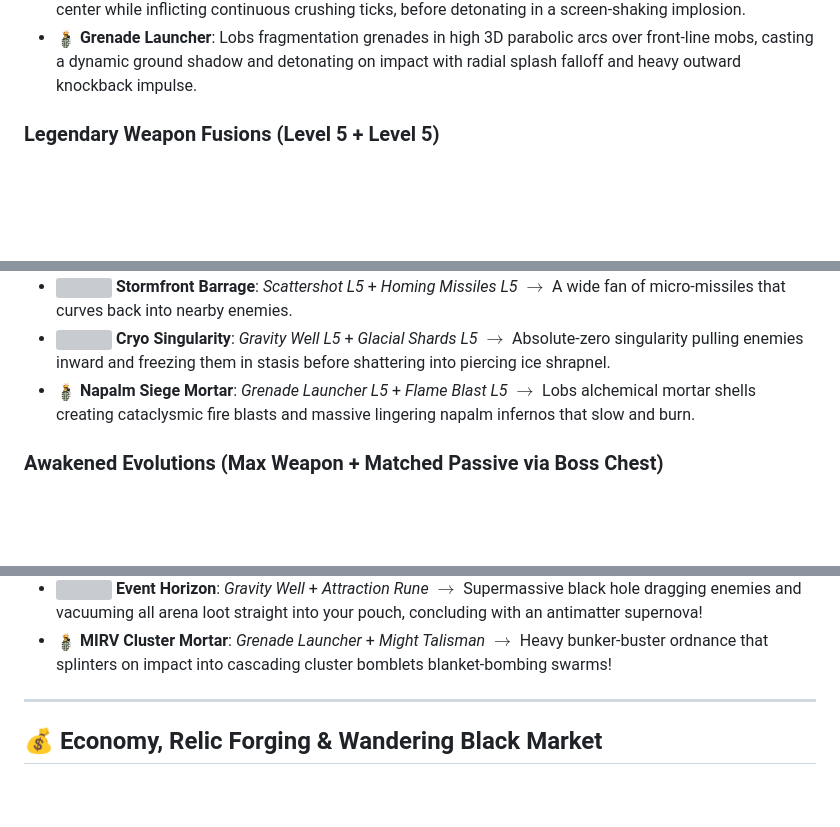
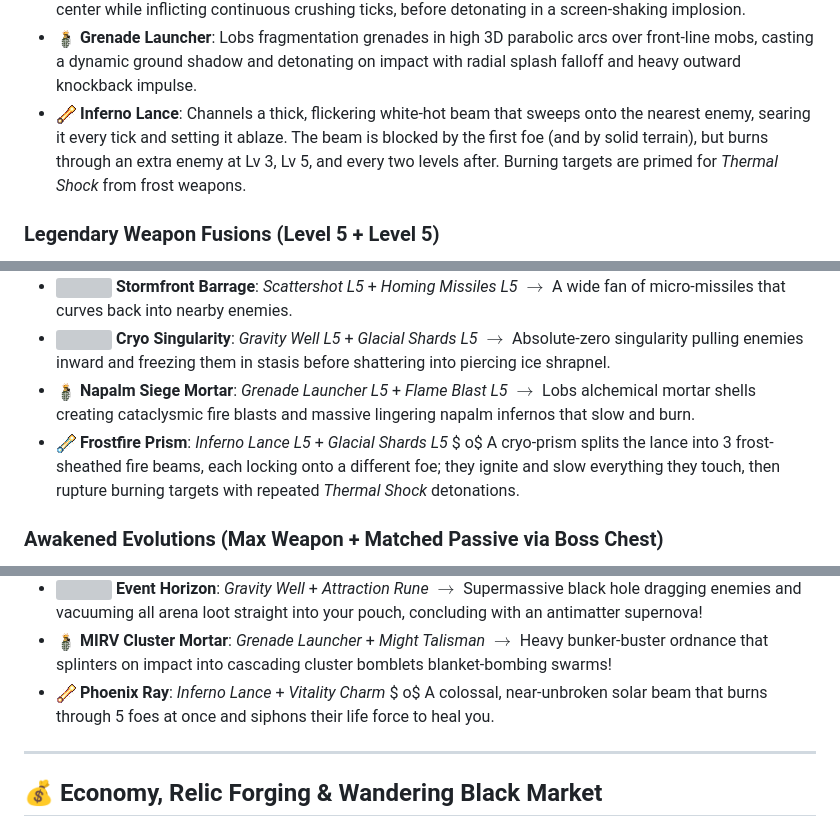
Before and after one commit to fancellu/relic_swarm, a Markdown page: README.md, 3 parts joined by grey strips. Rendered like a GitHub page; pictures changed too: assets/images/icon_frostfire_prism.png (added), assets/images/icon_inferno_lance.png (added), assets/images/icon_phoenix_ray.png (added); blank space fills up the shorter version; grey boxes are pictures that could not be loaded.

```diff
--- a/README.md
+++ b/README.md
@@ -79,6 +79,7 @@ Base weapons have no level cap and scale endlessly through draft picks and Black
 - <img src="assets/images/proj_thunder_strike.png" width="20" height="20" valign="middle" /> **Chain Lightning Gun**: Zaps the nearest enemy, with a level-scaling chance to chain through nearby foes; higher levels add bounces and a split bolt.
 - <img src="assets/images/item_magnet_rune.png" width="20" height="20" valign="middle" /> **Gravity Well**: High-mass gravitational singularities that drag enemies and ground drops to their center while inflicting continuous crushing ticks, before detonating in a screen-shaking implosion.
 - <img src="assets/images/proj_grenade.png" width="20" height="20" valign="middle" /> **Grenade Launcher**: Lobs fragmentation grenades in high 3D parabolic arcs over front-line mobs, casting a dynamic ground shadow and detonating on impact with radial splash falloff and heavy outward knockback impulse.
+- <img src="assets/images/icon_inferno_lance.png" width="20" height="20" valign="middle" /> **Inferno Lance**: Channels a thick, flickering white-hot beam that sweeps onto the nearest enemy, searing it every tick and setting it ablaze. The beam is blocked by the first foe (and by solid terrain), but burns through an extra enemy at Lv 3, Lv 5, and every two levels after. Burning targets are primed for *Thermal Shock* from frost weapons.
 
 ### Legendary Weapon Fusions (Level 5 + Level 5)
 - <img src="assets/images/icon_daggers_weapon.png" width="20" height="20" valign="middle" /> **Arcane Phantom Vortex**: *Magic Missile L5* + *Orbiting Daggers L5* $\to$ 8 astral blades firing rapid homing energy beams.
@@ -89,6 +90,7 @@ Base weapons have no level cap and scale endlessly through draft picks and Black
 - <img src="assets/images/proj_magic_missile.png" width="20" height="20" valign="middle" /> **Stormfront Barrage**: *Scattershot L5* + *Homing Missiles L5* $\to$ A wide fan of micro-missiles that curves back into nearby enemies.
 - <img src="assets/images/item_xp_gem_blue.png" width="20" height="20" valign="middle" /> **Cryo Singularity**: *Gravity Well L5* + *Glacial Shards L5* $\to$ Absolute-zero singularity pulling enemies inward and freezing them in stasis before shattering into piercing ice shrapnel.
 - <img src="assets/images/proj_grenade.png" width="20" height="20" valign="middle" /> **Napalm Siege Mortar**: *Grenade Launcher L5* + *Flame Blast L5* $\to$ Lobs alchemical mortar shells creating cataclysmic fire blasts and massive lingering napalm infernos that slow and burn.
+- <img src="assets/images/icon_frostfire_prism.png" width="20" height="20" valign="middle" /> **Frostfire Prism**: *Inferno Lance L5* + *Glacial Shards L5* $	o$ A cryo-prism splits the lance into 3 frost-sheathed fire beams, each locking onto a different foe; they ignite and slow everything they touch, then rupture burning targets with repeated *Thermal Shock* detonations.
 
 ### Awakened Evolutions (Max Weapon + Matched Passive via Boss Chest)
 - <img src="assets/images/icon_wand_weapon.png" width="20" height="20" valign="middle" /> **Chrono Missiles**: *Magic Missile* + *Swift Boots* $\to$ Continuous stream of hyper-velocity laser bolts.
@@ -104,6 +106,7 @@ Base weapons have no level cap and scale endlessly through draft picks and Black
 - <img src="assets/images/proj_thunder_strike.png" width="20" height="20" valign="middle" /> **Tesla Tempest**: *Chain Lightning Gun* + *Swift Boots* $\to$ Lightning that reliably leaps and forks through the horde.
 - <img src="assets/images/item_magnet_rune.png" width="20" height="20" valign="middle" /> **Event Horizon**: *Gravity Well* + *Attraction Rune* $\to$ Supermassive black hole dragging enemies and vacuuming all arena loot straight into your pouch, concluding with an antimatter supernova!
 - <img src="assets/images/proj_grenade.png" width="20" height="20" valign="middle" /> **MIRV Cluster Mortar**: *Grenade Launcher* + *Might Talisman* $\to$ Heavy bunker-buster ordnance that splinters on impact into cascading cluster bomblets blanket-bombing swarms!
+- <img src="assets/images/icon_phoenix_ray.png" width="20" height="20" valign="middle" /> **Phoenix Ray**: *Inferno Lance* + *Vitality Charm* $	o$ A colossal, near-unbroken solar beam that burns through 5 foes at once and siphons their life force to heal you.
 
 ---
 
```
Also changed, not shown: other parts of README.md (+3 -3 lines), EXTRA2.md (+1 -1 lines), 8 other files.
